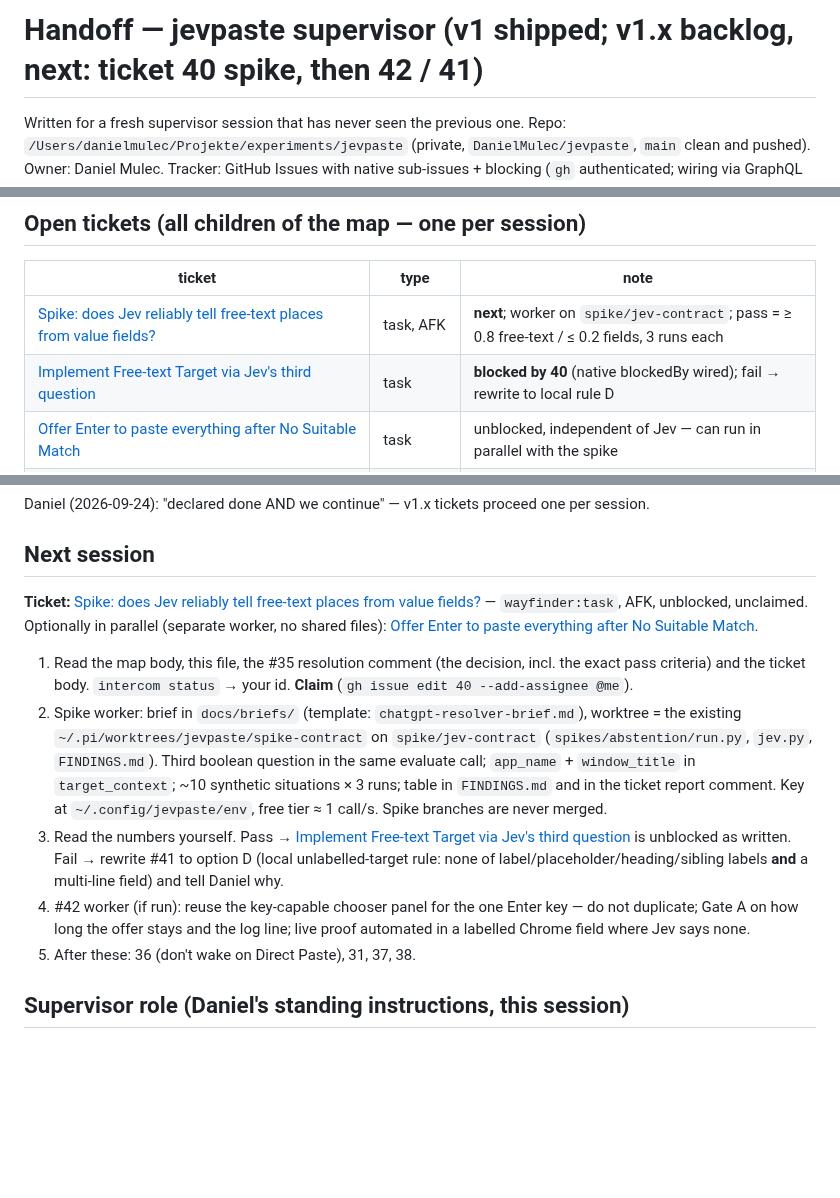
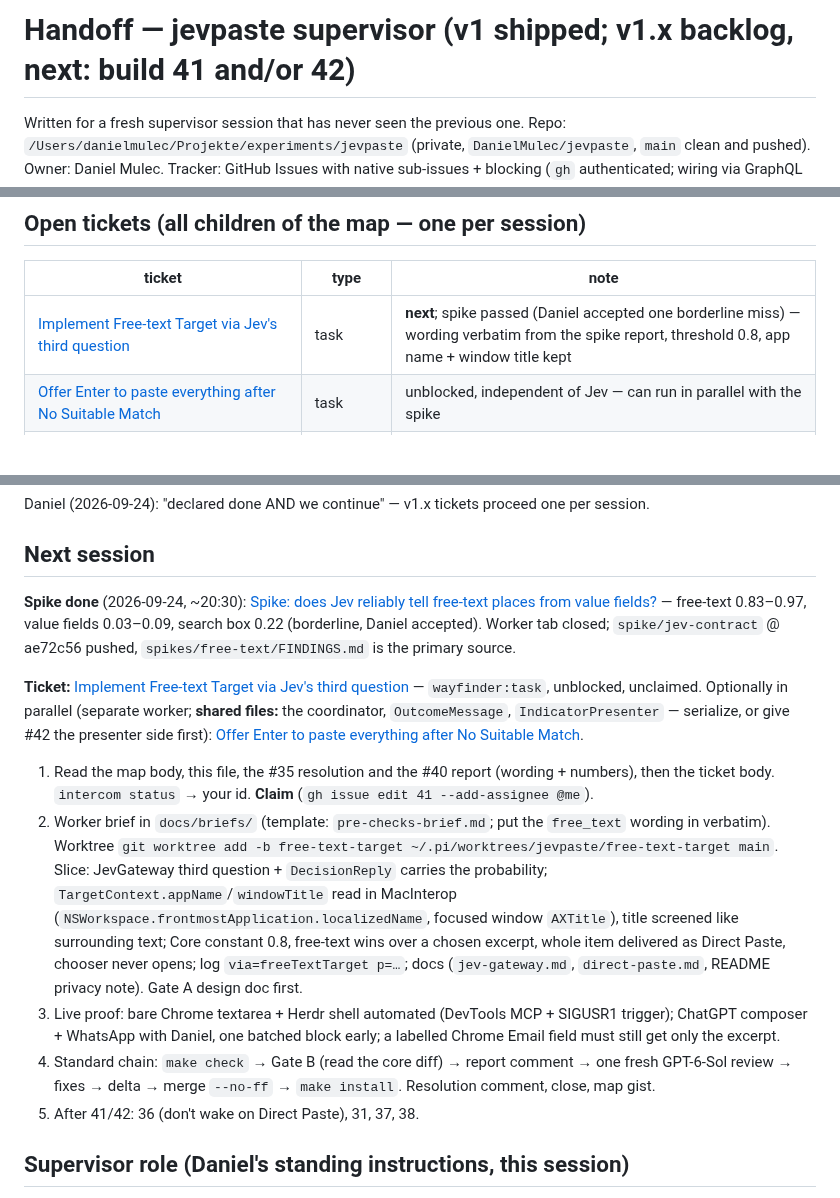
Before and after one commit to DanielMulec/jevpaste, a Markdown page: docs/HANDOFF.md, 3 parts joined by grey strips. Drawn GitHub-style; blank space fills up the shorter version.

Commit message:
Handoff: spike 40 resolved (accepted); next = build 41 / 42

```diff
--- a/docs/HANDOFF.md
+++ b/docs/HANDOFF.md
@@ -1,4 +1,4 @@
-# Handoff — jevpaste supervisor (v1 shipped; v1.x backlog, next: ticket 40 spike, then 42 / 41)
+# Handoff — jevpaste supervisor (v1 shipped; v1.x backlog, next: build 41 and/or 42)
 
 Written for a fresh supervisor session that has never seen the previous one. Repo:
 `/Users/danielmulec/Projekte/experiments/jevpaste` (private, `DanielMulec/jevpaste`, `main` clean and pushed).
@@ -43,8 +43,7 @@ Resolved this session:
 ## Open tickets (all children of the map — one per session)
 | ticket | type | note |
 |---|---|---|
-| [Spike: does Jev reliably tell free-text places from value fields?](https://github.com/DanielMulec/jevpaste/issues/40) | task, AFK | **next**; worker on `spike/jev-contract`; pass = ≥ 0.8 free-text / ≤ 0.2 fields, 3 runs each |
-| [Implement Free-text Target via Jev's third question](https://github.com/DanielMulec/jevpaste/issues/41) | task | **blocked by 40** (native blockedBy wired); fail → rewrite to local rule D |
+| [Implement Free-text Target via Jev's third question](https://github.com/DanielMulec/jevpaste/issues/41) | task | **next**; spike passed (Daniel accepted one borderline miss) — wording verbatim from the spike report, threshold 0.8, app name + window title kept |
 | [Offer Enter to paste everything after No Suitable Match](https://github.com/DanielMulec/jevpaste/issues/42) | task | unblocked, independent of Jev — can run in parallel with the spike |
 | [Extract typed tokens embedded in lines as Candidates](https://github.com/DanielMulec/jevpaste/issues/31) | grilling | |
 | [Don't wake the target app for a Direct Paste](https://github.com/DanielMulec/jevpaste/issues/36) | grilling | acceptance saw ChatGPT AX go cold after ~4.5 min idle |
@@ -54,23 +53,28 @@ Resolved this session:
 Daniel (2026-09-24): "declared done AND we continue" — v1.x tickets proceed one per session.
 
 ## Next session
-**Ticket:** [Spike: does Jev reliably tell free-text places from value fields?](https://github.com/DanielMulec/jevpaste/issues/40)
-— `wayfinder:task`, AFK, unblocked, unclaimed. Optionally in parallel (separate worker, no shared files):
+**Spike done** (2026-09-24, ~20:30): [Spike: does Jev reliably tell free-text places from value fields?](https://github.com/DanielMulec/jevpaste/issues/40#issuecomment-5821700475)
+— free-text 0.83–0.97, value fields 0.03–0.09, search box 0.22 (borderline, Daniel accepted). Worker tab closed;
+`spike/jev-contract` @ ae72c56 pushed, `spikes/free-text/FINDINGS.md` is the primary source.
+
+**Ticket:** [Implement Free-text Target via Jev's third question](https://github.com/DanielMulec/jevpaste/issues/41)
+— `wayfinder:task`, unblocked, unclaimed. Optionally in parallel (separate worker; **shared files:** the coordinator,
+`OutcomeMessage`, `IndicatorPresenter` — serialize, or give #42 the presenter side first):
 [Offer Enter to paste everything after No Suitable Match](https://github.com/DanielMulec/jevpaste/issues/42).
 
-1. Read the map body, this file, the #35 resolution comment (the decision, incl. the exact pass criteria) and the
-   ticket body. `intercom status` → your id. **Claim** (`gh issue edit 40 --add-assignee @me`).
-2. Spike worker: brief in `docs/briefs/` (template: `chatgpt-resolver-brief.md`), worktree = the existing
-   `~/.pi/worktrees/jevpaste/spike-contract` on `spike/jev-contract` (`spikes/abstention/run.py`, `jev.py`,
-   `FINDINGS.md`). Third boolean question in the same evaluate call; `app_name` + `window_title` in `target_context`;
-   ~10 synthetic situations × 3 runs; table in `FINDINGS.md` and in the ticket report comment. Key at
-   `~/.config/jevpaste/env`, free tier ≈ 1 call/s. Spike branches are never merged.
-3. Read the numbers yourself. Pass → [Implement Free-text Target via Jev's third question](https://github.com/DanielMulec/jevpaste/issues/41)
-   is unblocked as written. Fail → rewrite #41 to option D (local unlabelled-target rule: none of
-   label/placeholder/heading/sibling labels **and** a multi-line field) and tell Daniel why.
-4. #42 worker (if run): reuse the key-capable chooser panel for the one Enter key — do not duplicate; Gate A on
-   how long the offer stays and the log line; live proof automated in a labelled Chrome field where Jev says none.
-5. After these: 36 (don't wake on Direct Paste), 31, 37, 38.
+1. Read the map body, this file, the #35 resolution and the #40 report (wording + numbers), then the ticket body.
+   `intercom status` → your id. **Claim** (`gh issue edit 41 --add-assignee @me`).
+2. Worker brief in `docs/briefs/` (template: `pre-checks-brief.md`; put the `free_text` wording in verbatim).
+   Worktree `git worktree add -b free-text-target ~/.pi/worktrees/jevpaste/free-text-target main`. Slice: JevGateway
+   third question + `DecisionReply` carries the probability; `TargetContext.appName`/`windowTitle` read in MacInterop
+   (`NSWorkspace.frontmostApplication.localizedName`, focused window `AXTitle`), title screened like surrounding text;
+   Core constant 0.8, free-text wins over a chosen excerpt, whole item delivered as Direct Paste, chooser never opens;
+   log `via=freeTextTarget p=…`; docs (`jev-gateway.md`, `direct-paste.md`, README privacy note). Gate A design doc first.
+3. Live proof: bare Chrome textarea + Herdr shell automated (DevTools MCP + SIGUSR1 trigger); ChatGPT composer +
+   WhatsApp with Daniel, one batched block early; a labelled Chrome Email field must still get only the excerpt.
+4. Standard chain: `make check` → Gate B (read the core diff) → report comment → one fresh GPT-6-Sol review →
+   fixes → delta → merge `--no-ff` → `make install`. Resolution comment, close, map gist.
+5. After 41/42: 36 (don't wake on Direct Paste), 31, 37, 38.
 
 ## Supervisor role (Daniel's standing instructions, this session)
 - **You orchestrate only.** Workers do ALL hands-on work, including prototypes — Daniel rejected the supervisor
```
